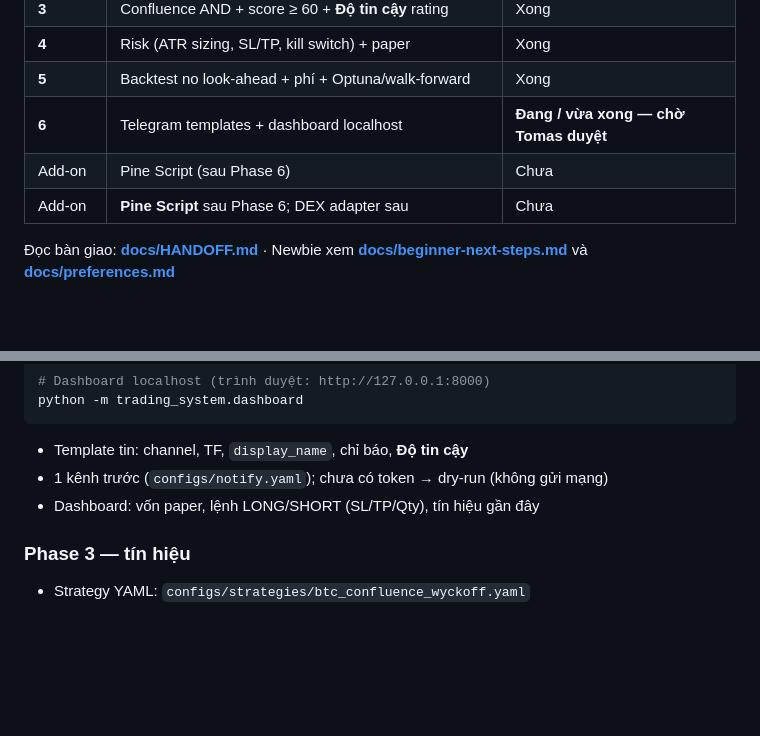
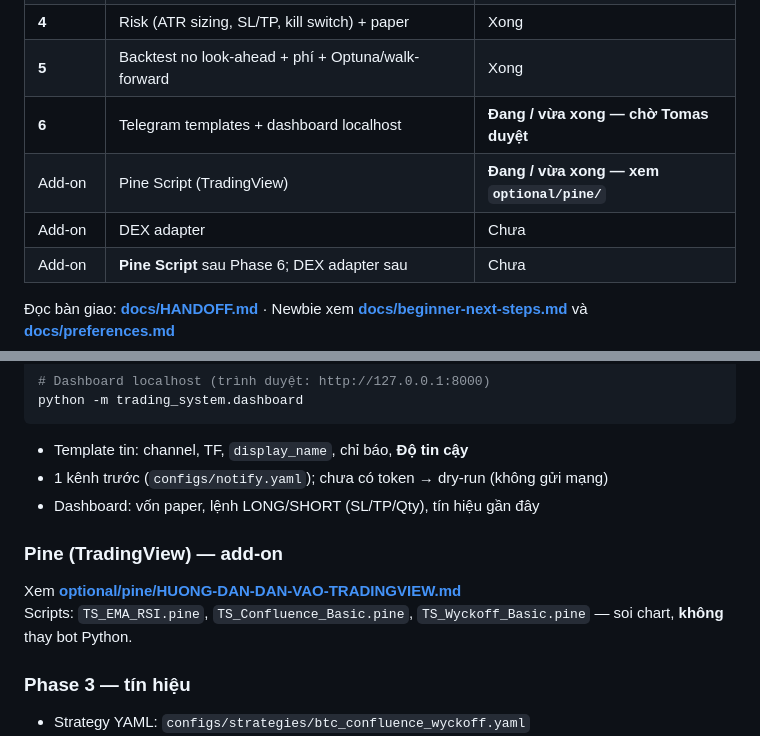
Before and after one commit to thanhquangle1208/trading-system, a Markdown page: README.md, 2 parts joined by grey strips. GitHub-like rendering; blank space fills up the shorter version.

Commit message:
docs: record Pine addon status in README and HANDOFF
Co-authored-by: Đỗ Hoài Như <thanhquangle1208@users.noreply.github.com>

```diff
--- a/README.md
+++ b/README.md
@@ -17,7 +17,8 @@ Bot giao dịch cá nhân của Tomas: theo dõi **BTC** nhiều khung thời gi
 | **4** | Risk (ATR sizing, SL/TP, kill switch) + paper | Xong |
 | **5** | Backtest no look-ahead + phí + Optuna/walk-forward | Xong |
 | **6** | Telegram templates + dashboard localhost | **Đang / vừa xong — chờ Tomas duyệt** |
-| Add-on | Pine Script (sau Phase 6) | Chưa |
+| Add-on | Pine Script (TradingView) | **Đang / vừa xong — xem `optional/pine/`** |
+| Add-on | DEX adapter | Chưa |
 | Add-on | **Pine Script** sau Phase 6; DEX adapter sau | Chưa |
 
 Đọc bàn giao: **[docs/HANDOFF.md](docs/HANDOFF.md)** · Newbie xem **[docs/beginner-next-steps.md](docs/beginner-next-steps.md)** và **[docs/preferences.md](docs/preferences.md)**
@@ -90,6 +91,11 @@ python -m trading_system.dashboard
 - 1 kênh trước (`configs/notify.yaml`); chưa có token → dry-run (không gửi mạng)
 - Dashboard: vốn paper, lệnh LONG/SHORT (SL/TP/Qty), tín hiệu gần đây
 
+### Pine (TradingView) — add-on
+
+Xem **[optional/pine/HUONG-DAN-DAN-VAO-TRADINGVIEW.md](optional/pine/HUONG-DAN-DAN-VAO-TRADINGVIEW.md)**
+Scripts: `TS_EMA_RSI.pine`, `TS_Confluence_Basic.pine`, `TS_Wyckoff_Basic.pine` — soi chart, **không** thay bot Python.
+
 ### Phase 3 — tín hiệu
 
 - Strategy YAML: `configs/strategies/btc_confluence_wyckoff.yaml`
```
Also changed, not shown: docs/HANDOFF.md (+6 -6 lines).
